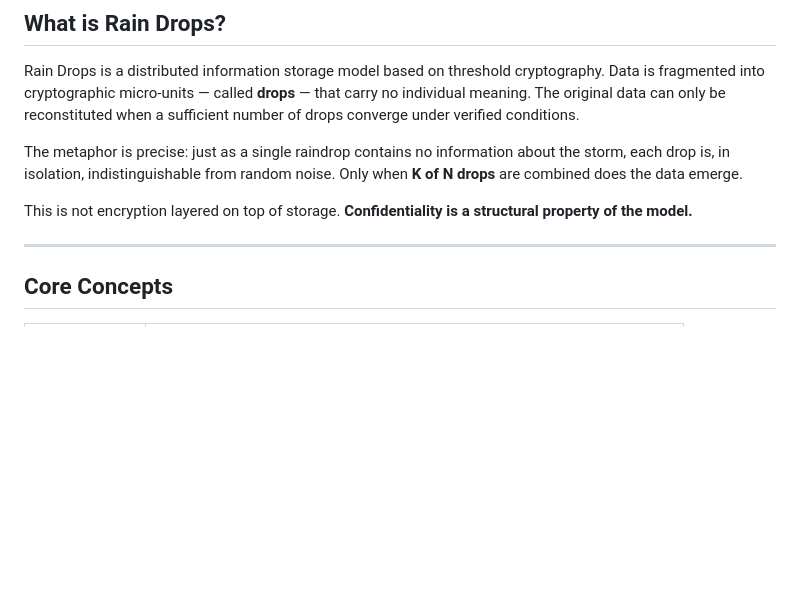
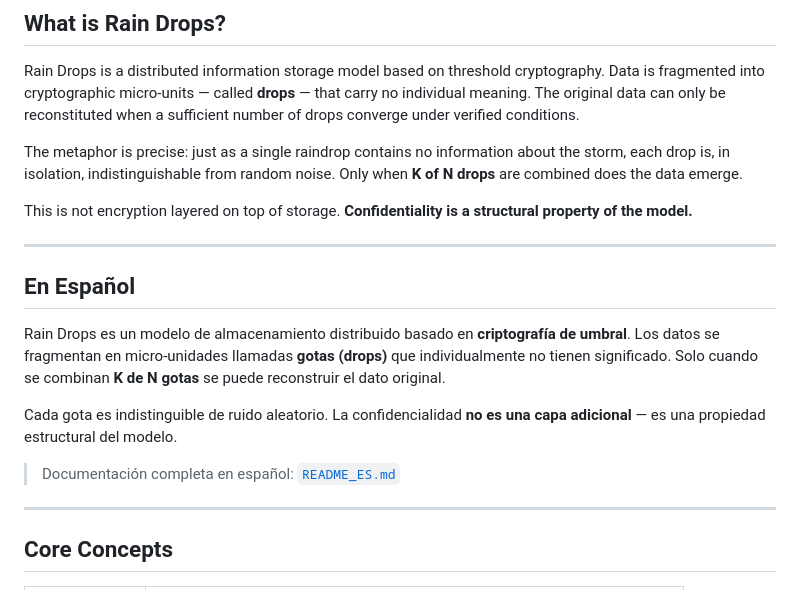
Before and after one commit to erac73/raindrops, a Markdown page: README.md, the part around one of its changes. Rendered like a GitHub page; blank space fills up the shorter version.

Commit message:
refactor: replace emojis with badges, add Spanish section in main README

```diff
--- a/README.md
+++ b/README.md
@@ -30,6 +30,16 @@ Rain Drops is a distributed information storage model based on threshold cryptog
 The metaphor is precise: just as a single raindrop contains no information about the storm, each drop is, in isolation, indistinguishable from random noise. Only when **K of N drops** are combined does the data emerge.
 
 This is not encryption layered on top of storage. **Confidentiality is a structural property of the model.**
+
+---
+
+## En Español
+
+Rain Drops es un modelo de almacenamiento distribuido basado en **criptografía de umbral**. Los datos se fragmentan en micro-unidades llamadas **gotas (drops)** que individualmente no tienen significado. Solo cuando se combinan **K de N gotas** se puede reconstruir el dato original.
+
+Cada gota es indistinguible de ruido aleatorio. La confidencialidad **no es una capa adicional** — es una propiedad estructural del modelo.
+
+> Documentación completa en español: [`README_ES.md`](README_ES.md)
 
 ---
 
```
Also changed, not shown: other parts of README.md (+10 -10 lines), README_ES.md (+9 -9 lines).
